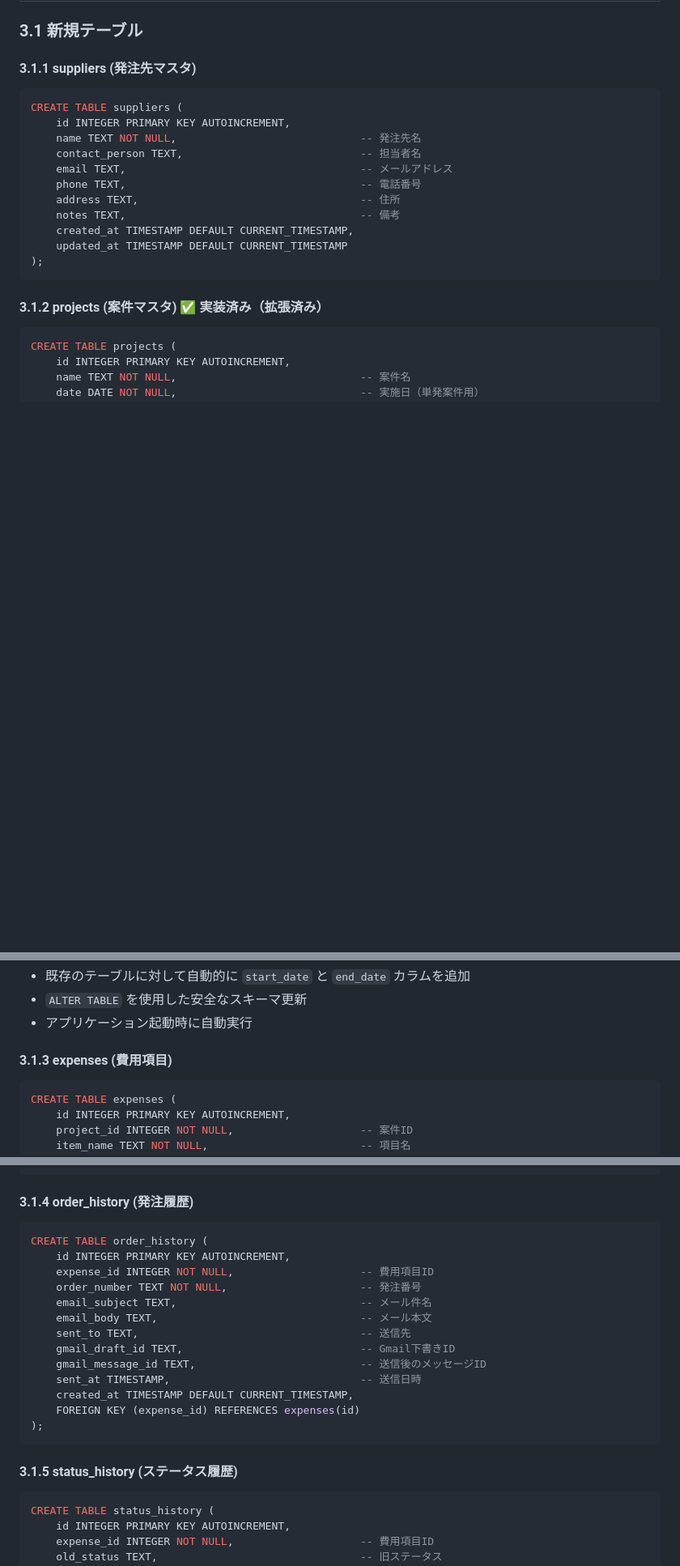
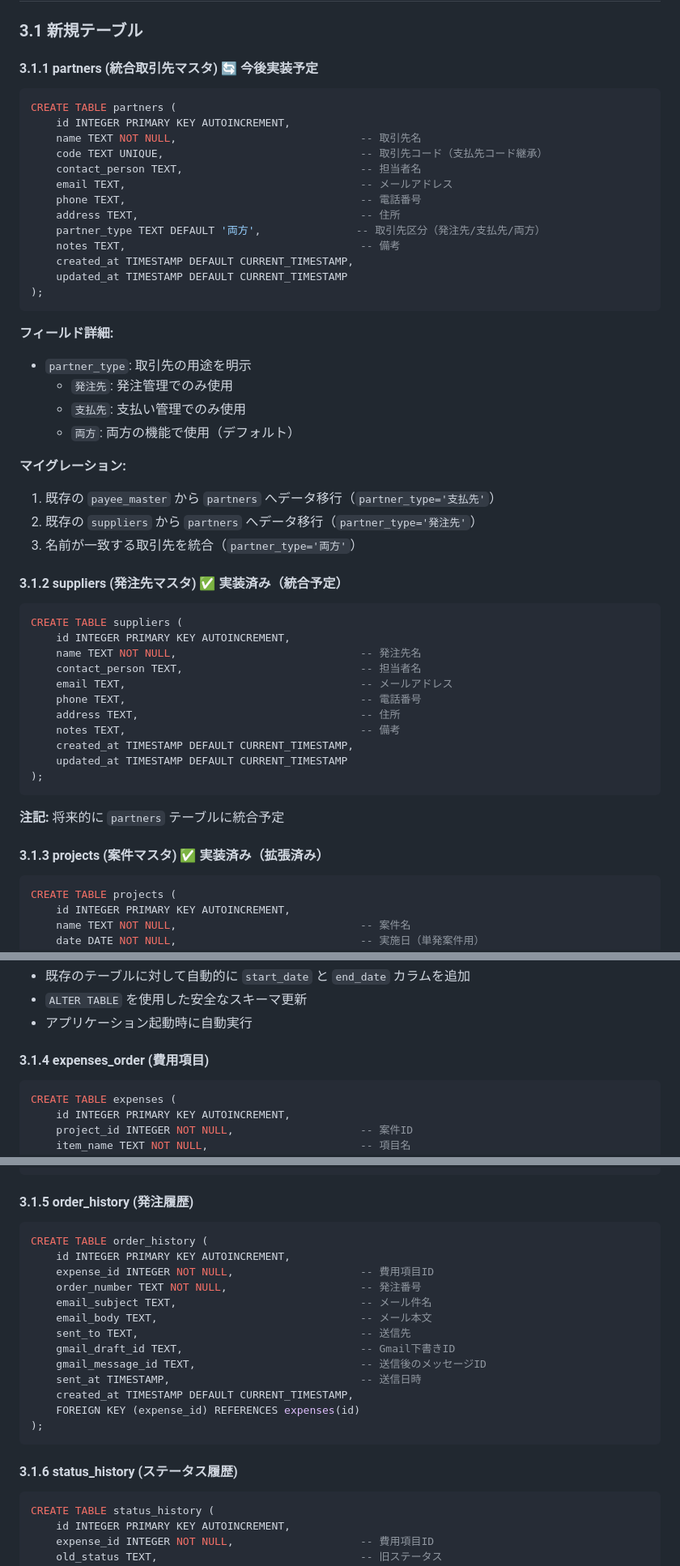
Before and after one commit to Yosuke1980/BillingManager2.0, a Markdown page: requirements_order_management.md, 3 parts joined by grey strips. Shown at 81% size. Drawn GitHub-style; blank space fills up the shorter version.

````diff
--- a/requirements_order_management.md
+++ b/requirements_order_management.md
@@ -329,7 +392,35 @@
 
 ### 3.1 新規テーブル
 
-#### 3.1.1 suppliers (発注先マスタ)
+#### 3.1.1 partners (統合取引先マスタ) 🔄 **今後実装予定**
+```sql
+CREATE TABLE partners (
+    id INTEGER PRIMARY KEY AUTOINCREMENT,
+    name TEXT NOT NULL,                             -- 取引先名
+    code TEXT UNIQUE,                               -- 取引先コード（支払先コード継承）
+    contact_person TEXT,                            -- 担当者名
+    email TEXT,                                     -- メールアドレス
+    phone TEXT,                                     -- 電話番号
+    address TEXT,                                   -- 住所
+    partner_type TEXT DEFAULT '両方',               -- 取引先区分（発注先/支払先/両方）
+    notes TEXT,                                     -- 備考
+    created_at TIMESTAMP DEFAULT CURRENT_TIMESTAMP,
+    updated_at TIMESTAMP DEFAULT CURRENT_TIMESTAMP
+);
+```
+
+**フィールド詳細:**
+- `partner_type`: 取引先の用途を明示
+  - `発注先`: 発注管理でのみ使用
+  - `支払先`: 支払い管理でのみ使用
+  - `両方`: 両方の機能で使用（デフォルト）
+
+**マイグレーション:**
+1. 既存の `payee_master` から `partners` へデータ移行（`partner_type='支払先'`）
+2. 既存の `suppliers` から `partners` へデータ移行（`partner_type='発注先'`）
+3. 名前が一致する取引先を統合（`partner_type='両方'`）
+
+#### 3.1.2 suppliers (発注先マスタ) ✅ **実装済み（統合予定）**
 ```sql
 CREATE TABLE suppliers (
     id INTEGER PRIMARY KEY AUTOINCREMENT,
@@ -344,7 +435,9 @@ CREATE TABLE suppliers (
 );
 ```
 
-#### 3.1.2 projects (案件マスタ) ✅ **実装済み（拡張済み）**
+**注記:** 将来的に `partners` テーブルに統合予定
+
+#### 3.1.3 projects (案件マスタ) ✅ **実装済み（拡張済み）**
 ```sql
 CREATE TABLE projects (
     id INTEGER PRIMARY KEY AUTOINCREMENT,
@@ -366,7 +459,7 @@ CREATE TABLE projects (
 - `ALTER TABLE` を使用した安全なスキーマ更新
 - アプリケーション起動時に自動実行
 
-#### 3.1.3 expenses (費用項目)
+#### 3.1.4 expenses_order (費用項目)
 ```sql
 CREATE TABLE expenses (
     id INTEGER PRIMARY KEY AUTOINCREMENT,
@@ -393,7 +486,7 @@ CREATE TABLE expenses (
 );
 ```
 
-#### 3.1.4 order_history (発注履歴)
+#### 3.1.5 order_history (発注履歴)
 ```sql
 CREATE TABLE order_history (
     id INTEGER PRIMARY KEY AUTOINCREMENT,
@@ -410,7 +503,7 @@ CREATE TABLE order_history (
 );
 ```
 
-#### 3.1.5 status_history (ステータス履歴)
+#### 3.1.6 status_history (ステータス履歴)
 ```sql
 CREATE TABLE status_history (
     id INTEGER PRIMARY KEY AUTOINCREMENT,
````
Also changed, not shown: other parts of requirements_order_management.md (+105 -17 lines).
